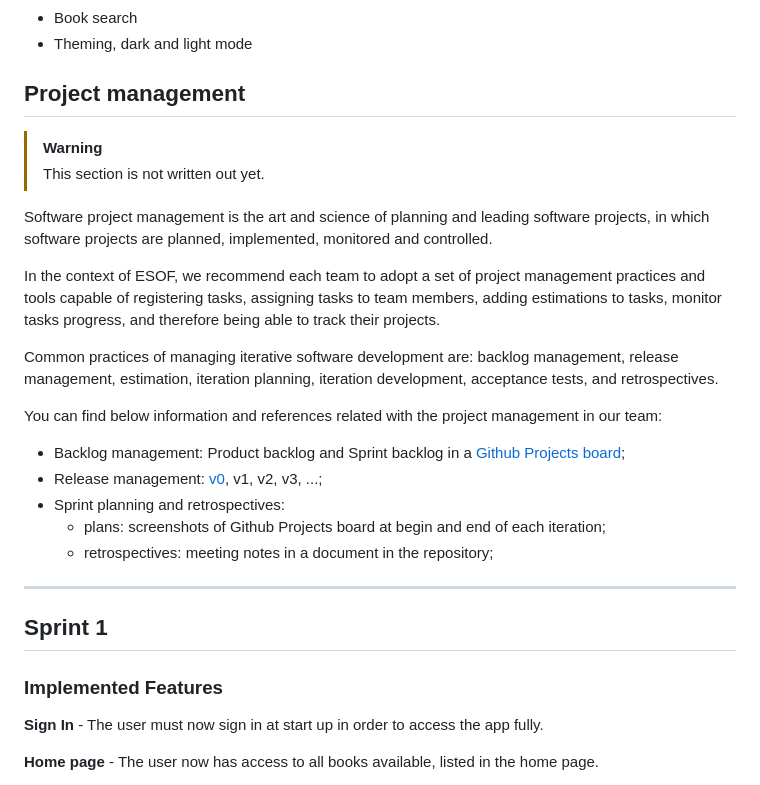
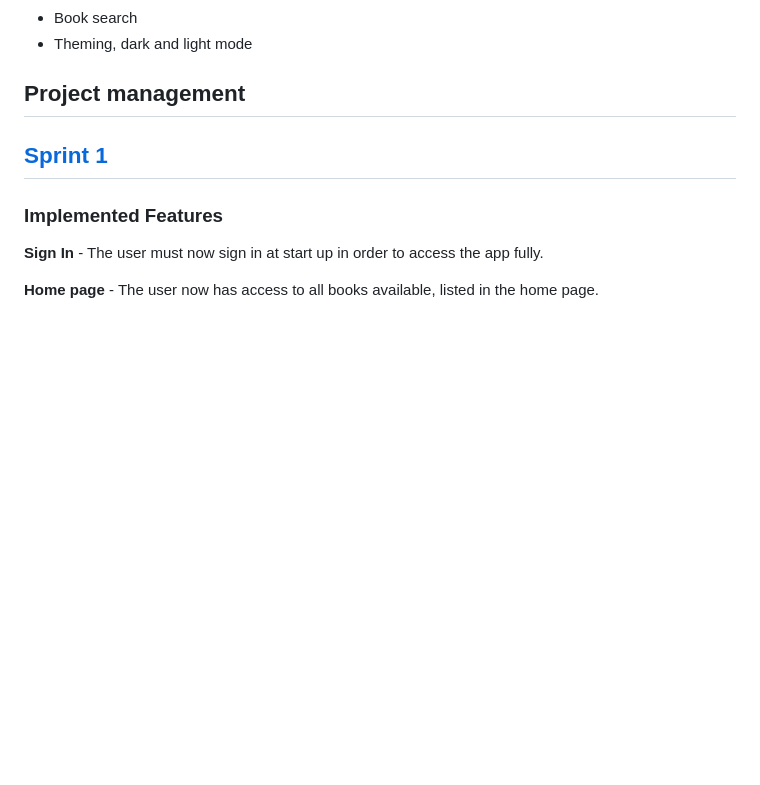
Before and after one commit to odracir04/lend-and-rent, a Markdown page: README.md, the part around one of its changes. GitHub-like rendering; blank space fills up the shorter version.

```diff
--- a/README.md
+++ b/README.md
@@ -108,26 +88,8 @@ The vertical prototype consists of a simpler version of the apps home page conta
 - Theming, dark and light mode
 
 ## Project management
-> [!WARNING]
-> This section is not written out yet.
 
-Software project management is the art and science of planning and leading software projects, in which software projects are planned, implemented, monitored and controlled.
-
-In the context of ESOF, we recommend each team to adopt a set of project management practices and tools capable of registering tasks, assigning tasks to team members, adding estimations to tasks, monitor tasks progress, and therefore being able to track their projects.
-
-Common practices of managing iterative software development are: backlog management, release management, estimation, iteration planning, iteration development, acceptance tests, and retrospectives.
-
-You can find below information and references related with the project management in our team:
-
-* Backlog management: Product backlog and Sprint backlog in a [Github Projects board](https://github.com/orgs/FEUP-LEIC-ES-2023-24/projects/54);
-* Release management: [v0](#), v1, v2, v3, ...;
-* Sprint planning and retrospectives:
-  * plans: screenshots of Github Projects board at begin and end of each iteration;
-  * retrospectives: meeting notes in a document in the repository;
-
- ---
-
- ## Sprint 1
+ ## [Sprint 1](https://github.com/FEUP-LEIC-ES-2023-24/2LEIC16T3/releases/tag/Sprint1)
 
  ### Implemented Features
 
```
Also changed, not shown: other parts of README.md (+8 -28 lines).
